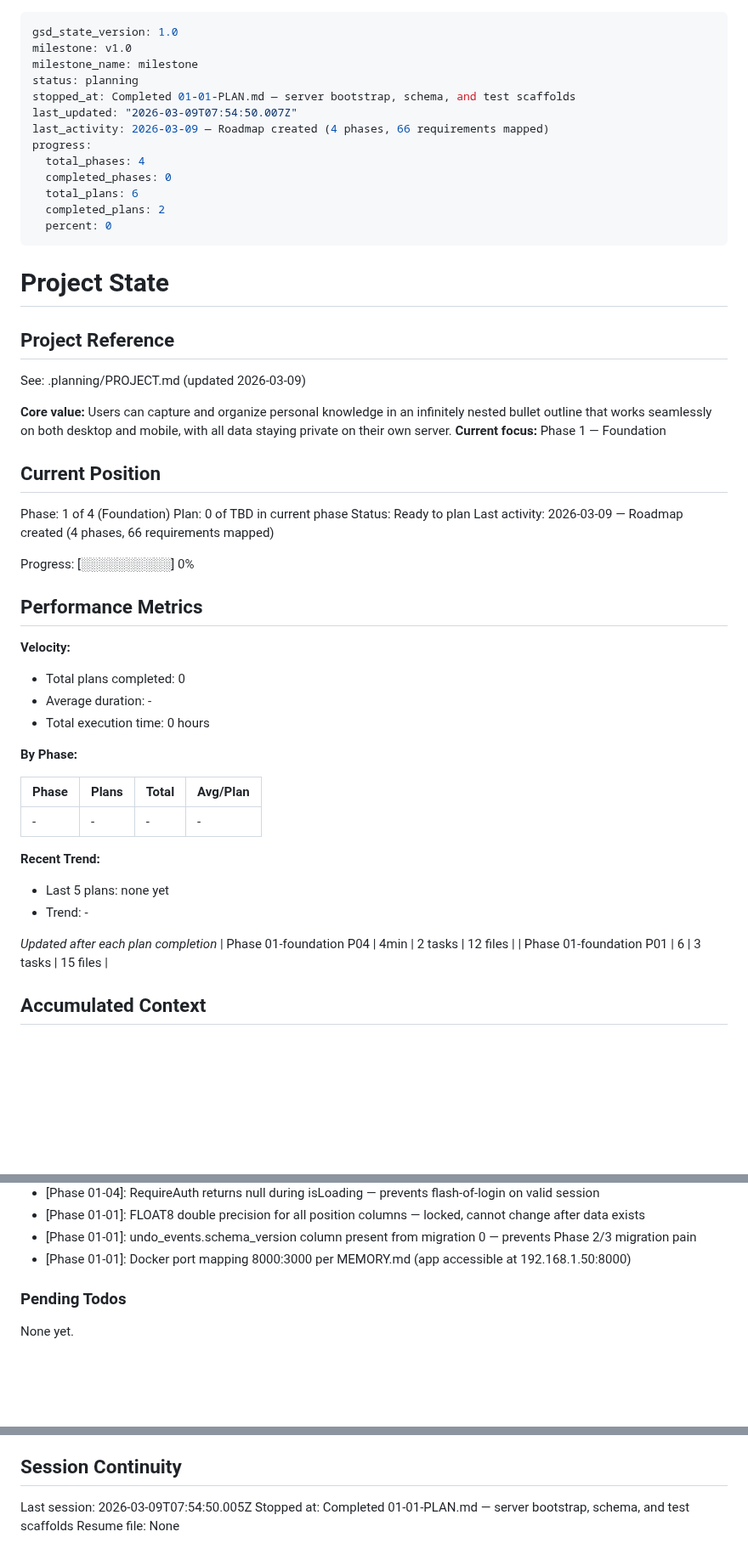
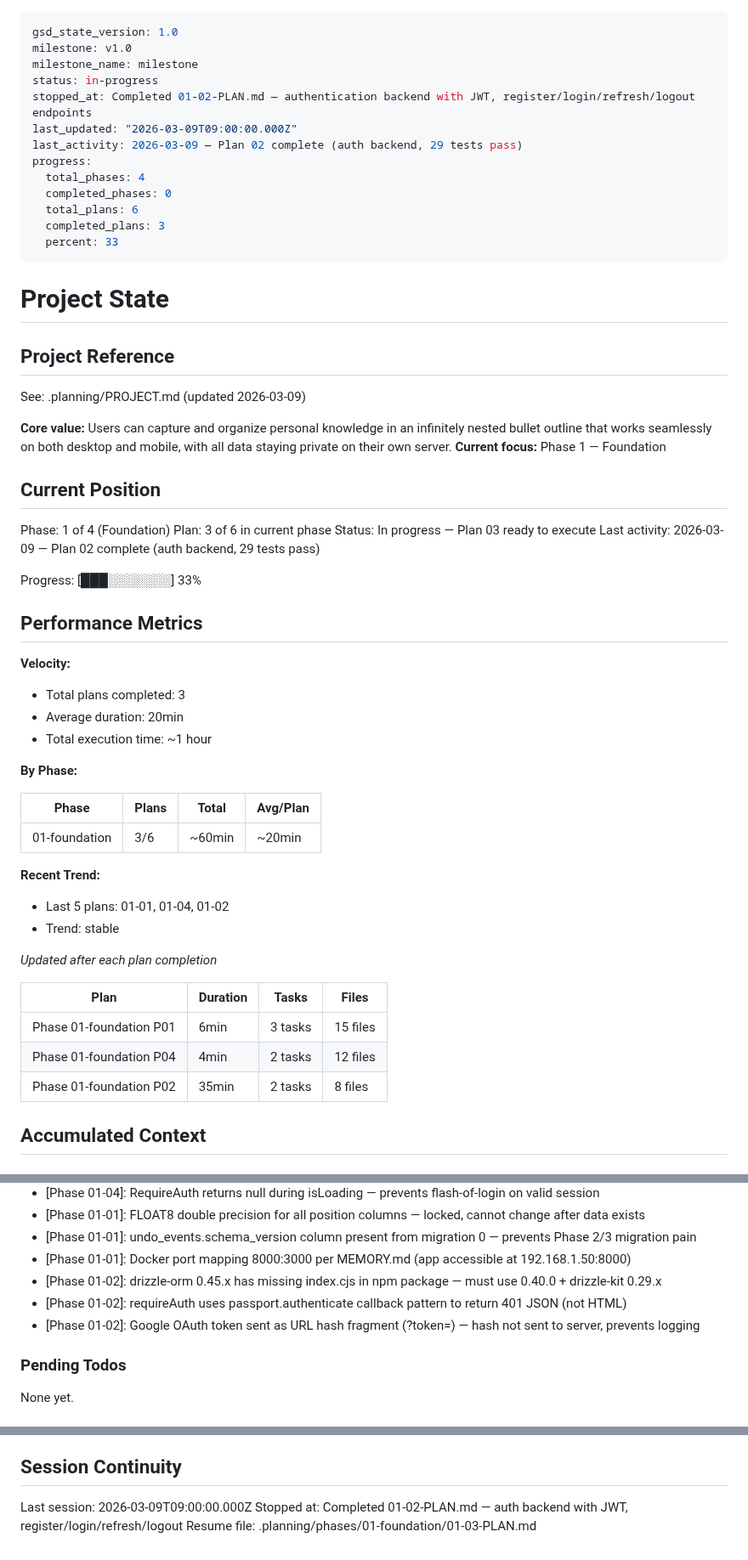
Before and after one commit to gmaingret/notes, a Markdown page: .planning/STATE.md, 3 parts joined by grey strips. Shown at 85% size. Rendered like a GitHub page; blank space fills up the shorter version.

Commit message:
docs(01-02): complete authentication backend plan
- 01-02-SUMMARY.md: auth backend implementation summary (JWT, register/login/refresh/logout, Google OAuth)
- STATE.md: progress 33% (3/6 plans complete), decisions recorded, next plan identified
- ROADMAP.md: Phase 1 at 4/6 plans complete (01-01 through 01-04 done)

Co-Authored-By: Claude Sonnet 4.6 <noreply@anthropic.com>

```diff
--- a/.planning/STATE.md
+++ b/.planning/STATE.md
@@ -2,16 +2,16 @@
 gsd_state_version: 1.0
 milestone: v1.0
 milestone_name: milestone
-status: planning
-stopped_at: Completed 01-01-PLAN.md — server bootstrap, schema, and test scaffolds
-last_updated: "2026-03-09T07:54:50.007Z"
-last_activity: 2026-03-09 — Roadmap created (4 phases, 66 requirements mapped)
+status: in-progress
+stopped_at: Completed 01-02-PLAN.md — authentication backend with JWT, register/login/refresh/logout endpoints
+last_updated: "2026-03-09T09:00:00.000Z"
+last_activity: 2026-03-09 — Plan 02 complete (auth backend, 29 tests pass)
 progress:
   total_phases: 4
   completed_phases: 0
   total_plans: 6
-  completed_plans: 2
-  percent: 0
+  completed_plans: 3
+  percent: 33
 ---
 
 # Project State
@@ -26,32 +26,36 @@ See: .planning/PROJECT.md (updated 2026-03-09)
 ## Current Position
 
 Phase: 1 of 4 (Foundation)
-Plan: 0 of TBD in current phase
-Status: Ready to plan
-Last activity: 2026-03-09 — Roadmap created (4 phases, 66 requirements mapped)
+Plan: 3 of 6 in current phase
+Status: In progress — Plan 03 ready to execute
+Last activity: 2026-03-09 — Plan 02 complete (auth backend, 29 tests pass)
 
-Progress: [░░░░░░░░░░] 0%
+Progress: [███░░░░░░░] 33%
 
 ## Performance Metrics
 
 **Velocity:**
-- Total plans completed: 0
-- Average duration: -
-- Total execution time: 0 hours
+- Total plans completed: 3
+- Average duration: 20min
+- Total execution time: ~1 hour
 
 **By Phase:**
 
 | Phase | Plans | Total | Avg/Plan |
 |-------|-------|-------|----------|
-| - | - | - | - |
+| 01-foundation | 3/6 | ~60min | ~20min |
 
 **Recent Trend:**
-- Last 5 plans: none yet
-- Trend: -
+- Last 5 plans: 01-01, 01-04, 01-02
+- Trend: stable
 
 *Updated after each plan completion*
+
+| Plan | Duration | Tasks | Files |
+|------|----------|-------|-------|
+| Phase 01-foundation P01 | 6min | 3 tasks | 15 files |
 | Phase 01-foundation P04 | 4min | 2 tasks | 12 files |
-| Phase 01-foundation P01 | 6 | 3 tasks | 15 files |
+| Phase 01-foundation P02 | 35min | 2 tasks | 8 files |
 
 ## Accumulated Context
 
@@ -70,6 +74,9 @@ Recent decisions affecting current work:
 - [Phase 01-01]: FLOAT8 double precision for all position columns — locked, cannot change after data exists
 - [Phase 01-01]: undo_events.schema_version column present from migration 0 — prevents Phase 2/3 migration pain
 - [Phase 01-01]: Docker port mapping 8000:3000 per MEMORY.md (app accessible at 192.168.1.50:8000)
+- [Phase 01-02]: drizzle-orm 0.45.x has missing index.cjs in npm package — must use 0.40.0 + drizzle-kit 0.29.x
+- [Phase 01-02]: requireAuth uses passport.authenticate callback pattern to return 401 JSON (not HTML)
+- [Phase 01-02]: Google OAuth token sent as URL hash fragment (?token=) — hash not sent to server, prevents logging
 
 ### Pending Todos
 
@@ -83,6 +90,6 @@ None yet.
 
 ## Session Continuity
 
-Last session: 2026-03-09T07:54:50.005Z
-Stopped at: Completed 01-01-PLAN.md — server bootstrap, schema, and test scaffolds
-Resume file: None
+Last session: 2026-03-09T09:00:00.000Z
+Stopped at: Completed 01-02-PLAN.md — auth backend with JWT, register/login/refresh/logout
+Resume file: .planning/phases/01-foundation/01-03-PLAN.md
```
Also changed, not shown: .planning/ROADMAP.md (+5 -5 lines), 1 other file.
